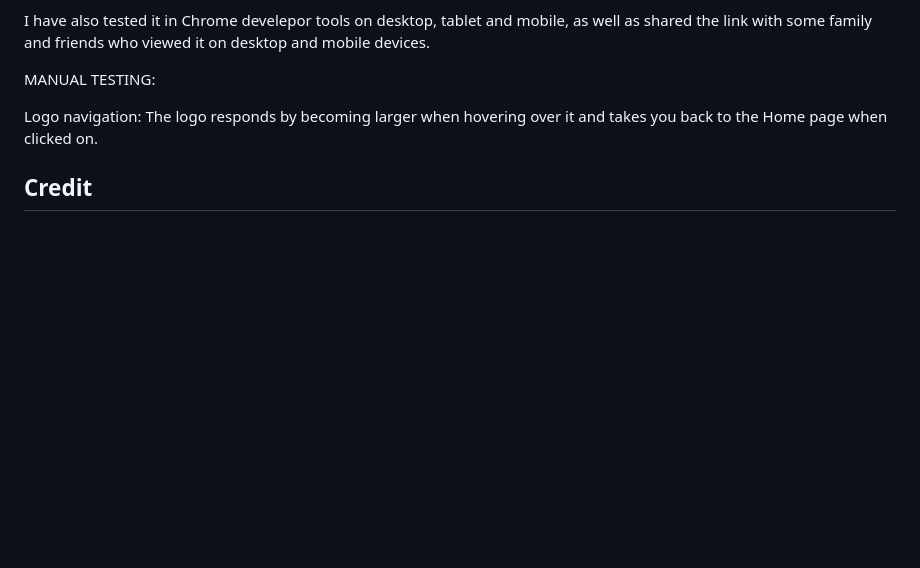
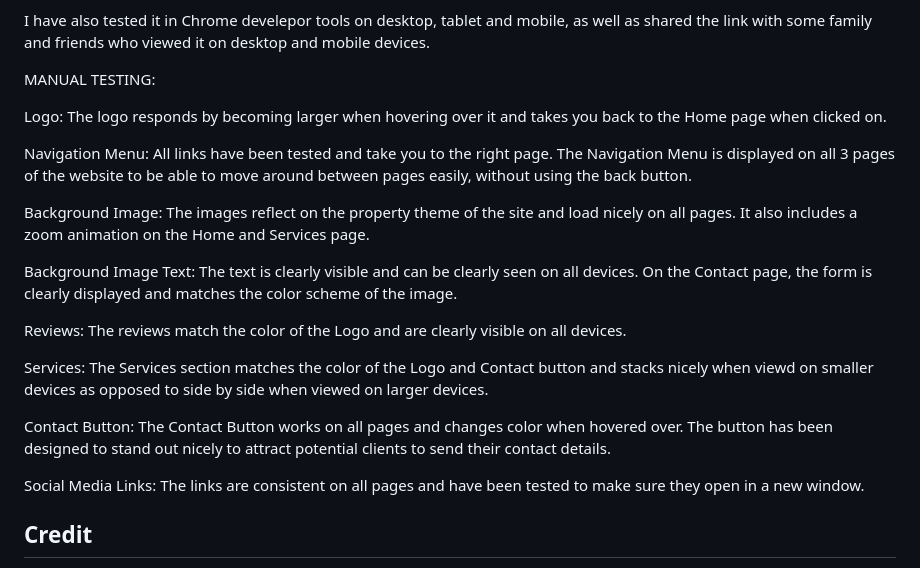
Before and after one commit to YYFR/starlet, a Markdown page: README.md, the part around the change. Drawn GitHub-style; blank space fills up the shorter version.

Commit message:
add Manual testing section to README.md

```diff
--- a/README.md
+++ b/README.md
@@ -108,9 +108,21 @@ I have also tested it in Chrome develepor tools on desktop, tablet and mobile, a
 
 MANUAL TESTING:
 
-Logo navigation: The logo responds by becoming larger when hovering over it and takes you back to the Home page when clicked on.
+Logo: The logo responds by becoming larger when hovering over it and takes you back to the Home page when clicked on.
 
+Navigation Menu: All links have been tested and take you to the right page. The Navigation Menu is displayed on all 3 pages of the website to be able to move around between pages easily, without using the back button.
 
+Background Image: The images reflect on the property theme of the site and load nicely on all pages. It also includes a zoom animation on the Home and Services page.
+
+Background Image Text: The text is clearly visible and can be clearly seen on all devices. On the Contact page, the form is clearly displayed and matches the color scheme of the image.
+
+Reviews: The reviews match the color of the Logo and are clearly visible on all devices.
+
+Services: The Services section matches the color of the Logo and Contact button and stacks nicely when viewd on smaller devices as opposed to side by side when viewed on larger devices.
+
+Contact Button: The Contact Button works on all pages and changes color when hovered over. The button has been designed to stand out nicely to attract potential clients to send their contact details.
+
+Social Media Links: The links are consistent on all pages and have been tested to make sure they open in a new window.
 
 ## Credit
 
```
